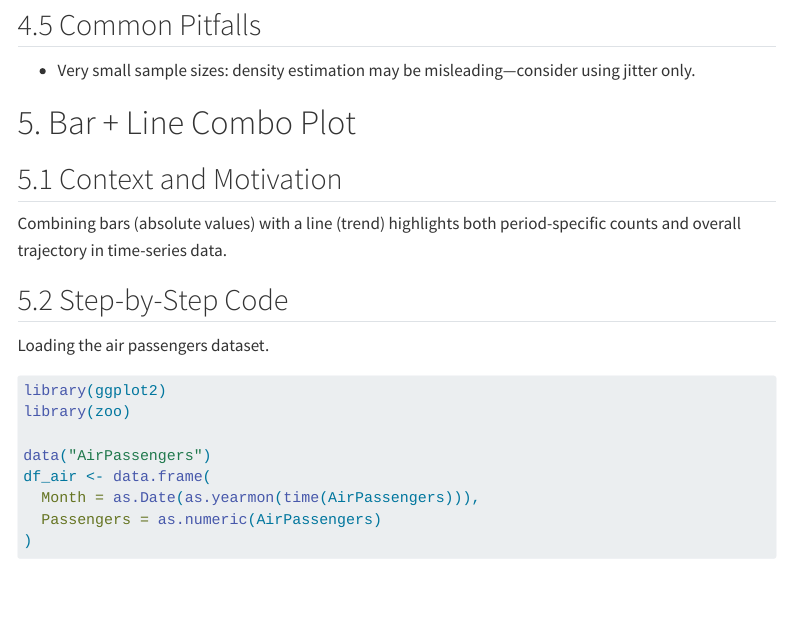
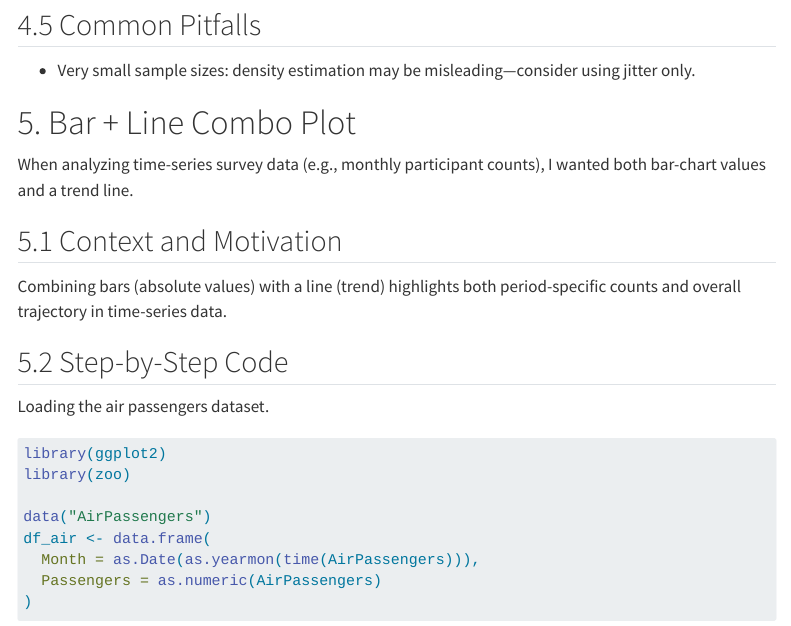
Before and after one commit to shyamgupta196/Visualization-Better-With-R, a Quarto document (VisualizationR.qmd): the page in a window 1100 px wide, from 8570 px down. Rendered offline with R 4.5, knitr and Pandoc in place of Quarto, with nearby package versions; menus at the side of the page are left out; long lines of code are wrapped; badge pictures from the web are left out.

Commit message:
qmd and readme sync

```diff
--- a/VisualizationR.qmd
+++ b/VisualizationR.qmd
@@ -367,6 +367,7 @@ print(violin_plot)
 
 
 # 5. Bar + Line Combo Plot
+When analyzing time-series survey data (e.g., monthly participant counts), I wanted both bar-chart values and a trend line.
 
 ## 5.1 Context and Motivation
 Combining bars (absolute values) with a line (trend) highlights both period-specific counts and overall trajectory in time-series data.
```
